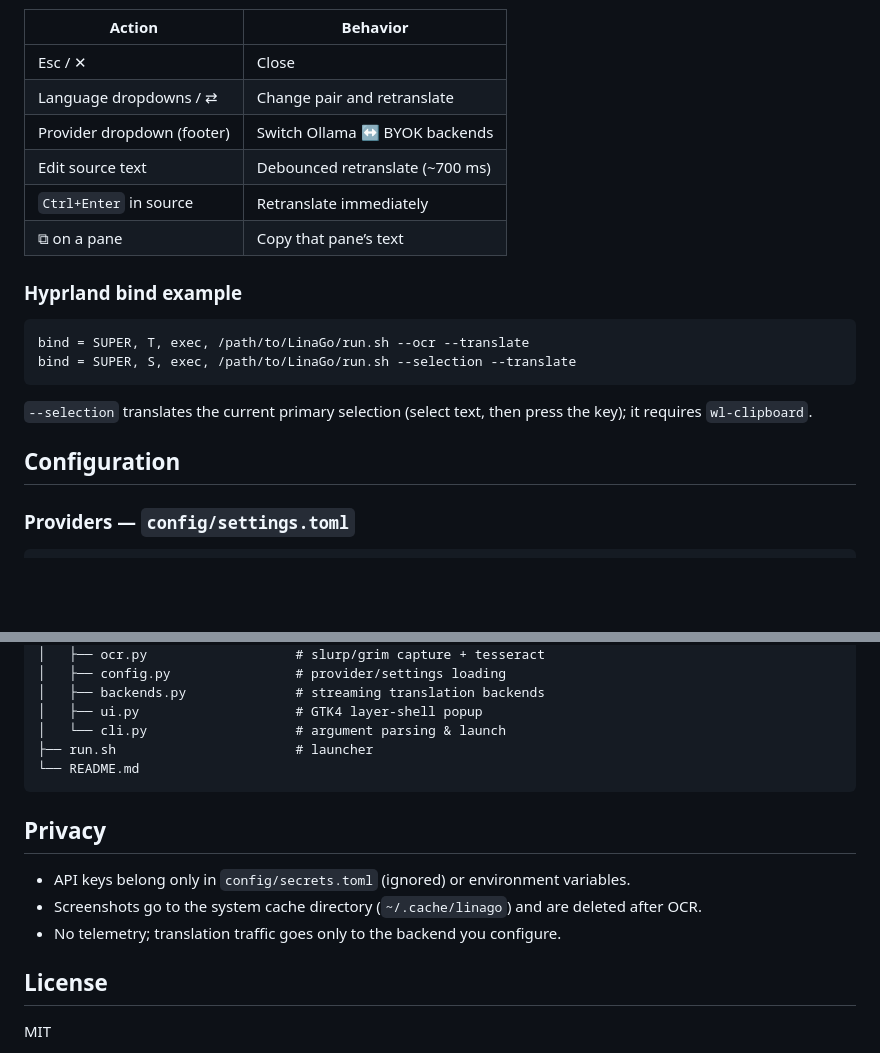
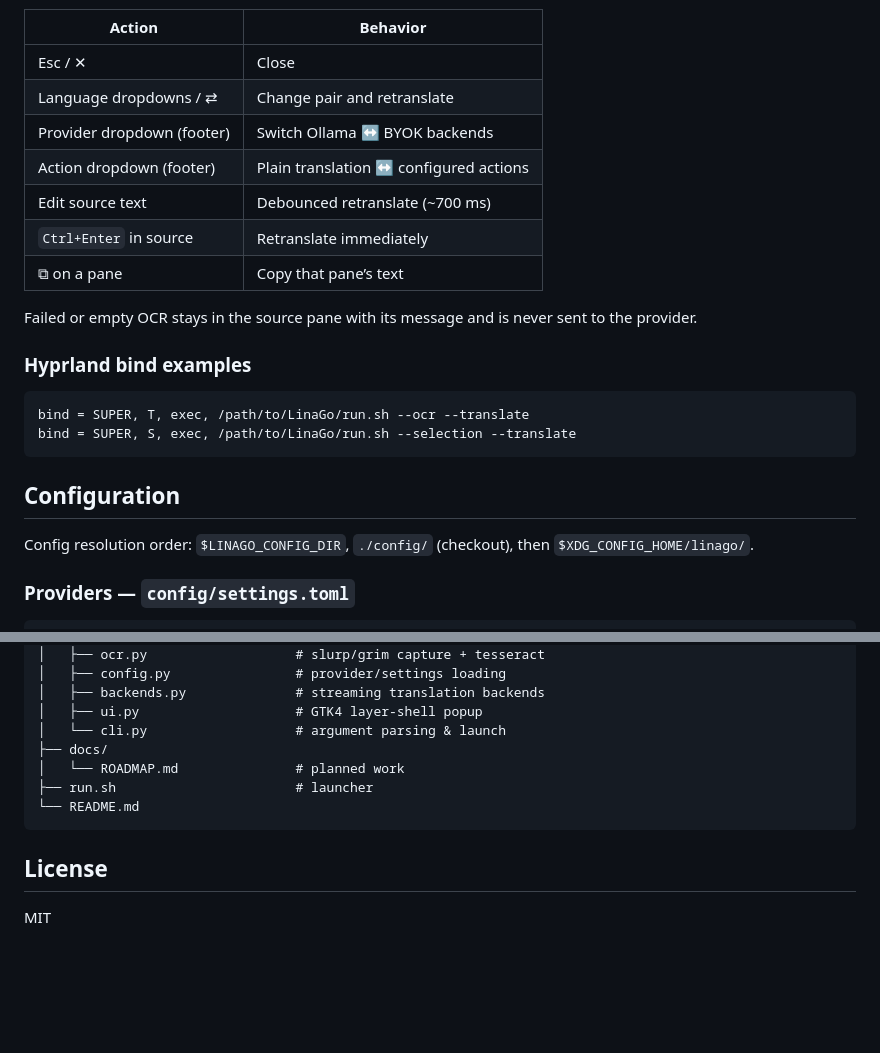
Before and after one commit to StepaniaH/LinaGo, a Markdown page: README.md, 2 parts joined by grey strips. Drawn GitHub-style; blank space fills up the shorter version.

````diff
--- a/README.md
+++ b/README.md
@@ -80,21 +86,23 @@ source .venv/bin/activate   # PyGObject usually comes from system packages
 | Esc / ✕ | Close |
 | Language dropdowns / ⇄ | Change pair and retranslate |
 | Provider dropdown (footer) | Switch Ollama ↔ BYOK backends |
+| Action dropdown (footer) | Plain translation ↔ configured actions |
 | Edit source text | Debounced retranslate (~700 ms) |
 | `Ctrl+Enter` in source | Retranslate immediately |
 | ⧉ on a pane | Copy that pane’s text |
 
-### Hyprland bind example
+Failed or empty OCR stays in the source pane with its message and is never sent to the provider.
+
+### Hyprland bind examples
 
 ```conf
 bind = SUPER, T, exec, /path/to/LinaGo/run.sh --ocr --translate
 bind = SUPER, S, exec, /path/to/LinaGo/run.sh --selection --translate
 ```
 
-`--selection` translates the current primary selection (select text,
-then press the key); it requires `wl-clipboard`.
+## Configuration
 
-## Configuration
+Config resolution order: `$LINAGO_CONFIG_DIR`, `./config/` (checkout), then `$XDG_CONFIG_HOME/linago/`.
 
 ### Providers — `config/settings.toml`
 
@@ -167,16 +196,12 @@ LinaGo/
 │   ├── backends.py              # streaming translation backends
 │   ├── ui.py                    # GTK4 layer-shell popup
 │   └── cli.py                   # argument parsing & launch
+├── docs/
+│   └── ROADMAP.md               # planned work
 ├── run.sh                       # launcher
 └── README.md
 ```
 
-## Privacy
-
-- API keys belong only in `config/secrets.toml` (ignored) or environment variables.
-- Screenshots go to the system cache directory (`~/.cache/linago`) and are deleted after OCR.
-- No telemetry; translation traffic goes only to the backend you configure.
-
 ## License
 
 MIT
````
Also changed, not shown: other parts of README.md (+63 -36 lines), CHANGELOG.md (added, +74 -0 lines), docs/ROADMAP.md (added, +35 -0 lines).
